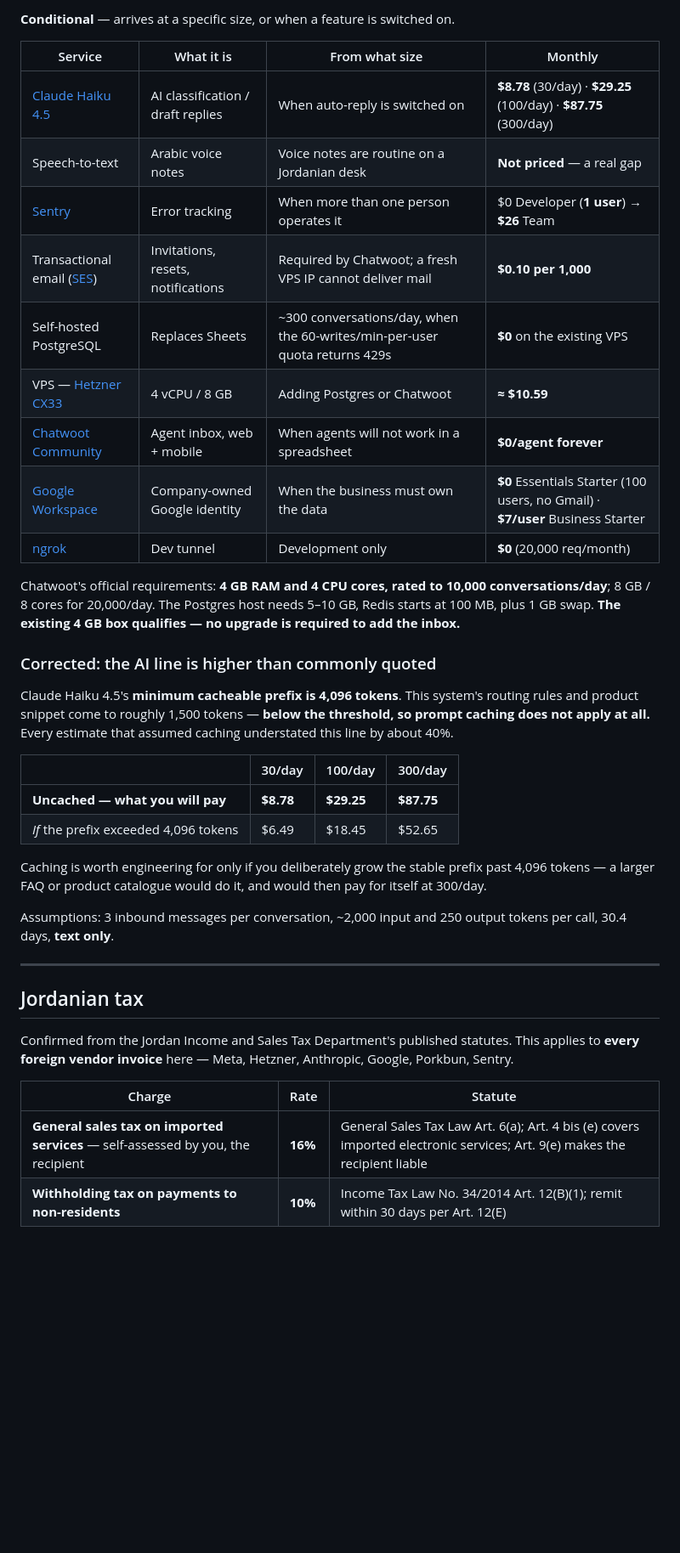
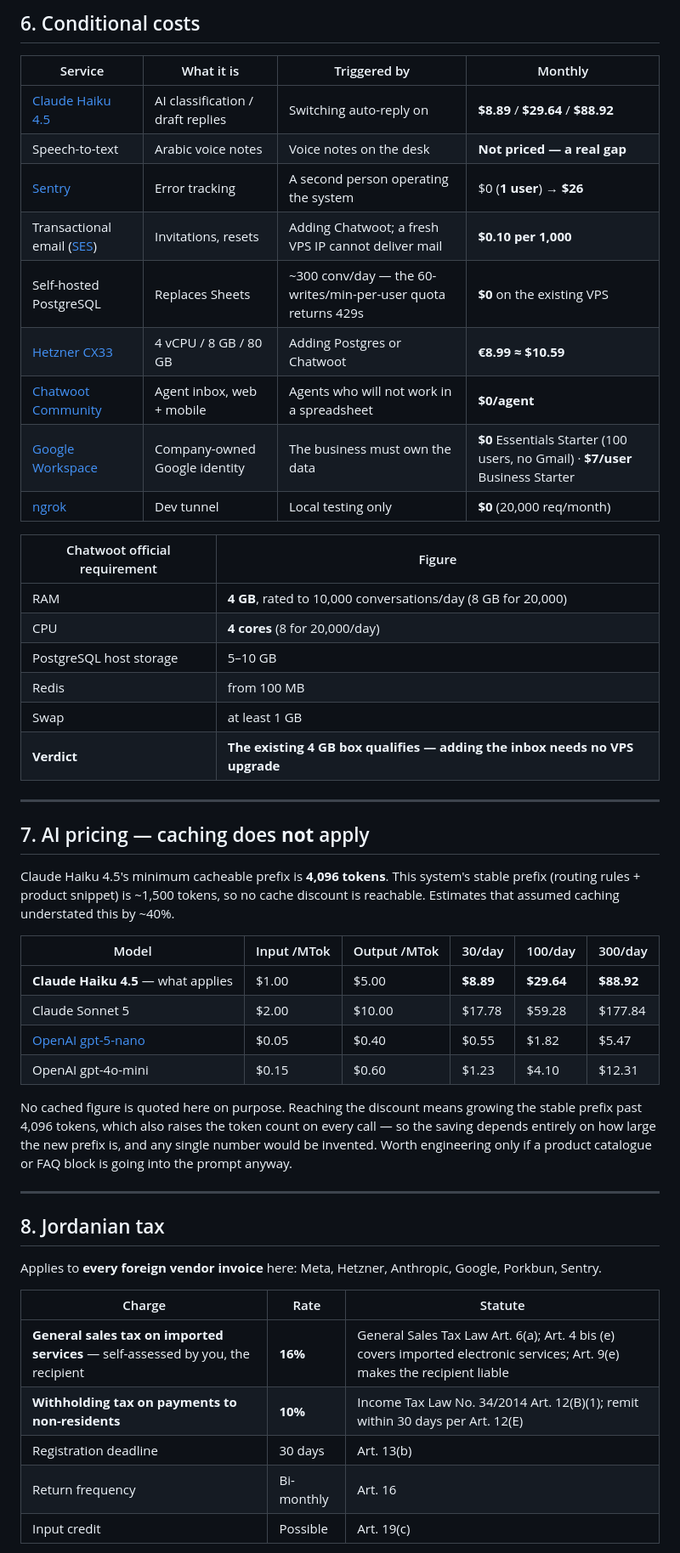
Before and after one commit to Mohammad-Khalifah1/Whatsapp-automation-n8n, a Markdown page: docs/COSTS.md, the part around one of its changes. Shown at 85% size. Drawn GitHub-style; blank space fills up the shorter version.

```diff
--- a/docs/COSTS.md
+++ b/docs/COSTS.md
@@ -136,52 +139,60 @@ license would be required on your part."*
 
-**Conditional** — arrives at a specific size, or when a feature is switched on.
+## 6. Conditional costs
 
-| Service | What it is | From what size | Monthly |
+| Service | What it is | Triggered by | Monthly |
 |---|---|---|---|
-| [Claude Haiku 4.5](https://platform.claude.com/docs/en/about-claude/pricing) | AI classification / draft replies | When auto-reply is switched on | **$8.78** (30/day) · **$29.25** (100/day) · **$87.75** (300/day) |
-| Speech-to-text | Arabic voice notes | Voice notes are routine on a Jordanian desk | **Not priced** — a real gap |
-| [Sentry](https://sentry.io/pricing/) | Error tracking | When more than one person operates it | $0 Developer (**1 user**) → **$26** Team |
-| Transactional email ([SES](https://aws.amazon.com/ses/pricing/)) | Invitations, resets, notifications | Required by Chatwoot; a fresh VPS IP cannot deliver mail | **$0.10 per 1,000** |
-| Self-hosted PostgreSQL | Replaces Sheets | ~300 conversations/day, when the 60-writes/min-per-user quota returns 429s | **$0** on the existing VPS |
-| VPS — [Hetzner CX33](https://www.hetzner.com/cloud) | 4 vCPU / 8 GB | Adding Postgres or Chatwoot | **≈ $10.59** |
-| [Chatwoot Community](https://www.chatwoot.com/pricing/self-hosted-plans) | Agent inbox, web + mobile | When agents will not work in a spreadsheet | **$0/agent forever** |
-| [Google Workspace](https://workspace.google.com/pricing.html) | Company-owned Google identity | When the business must own the data | **$0** Essentials Starter (100 users, no Gmail) · **$7/user** Business Starter |
-| [ngrok](https://ngrok.com/pricing) | Dev tunnel | Development only | **$0** (20,000 req/month) |
+| [Claude Haiku 4.5](https://platform.claude.com/docs/en/about-claude/pricing) | AI classification / draft replies | Switching auto-reply on | **$8.89** / **$29.64** / **$88.92** |
+| Speech-to-text | Arabic voice notes | Voice notes on the desk | **Not priced — a real gap** |
+| [Sentry](https://sentry.io/pricing/) | Error tracking | A second person operating the system | $0 (**1 user**) → **$26** |
+| Transactional email ([SES](https://aws.amazon.com/ses/pricing/)) | Invitations, resets | Adding Chatwoot; a fresh VPS IP cannot deliver mail | **$0.10 per 1,000** |
+| Self-hosted PostgreSQL | Replaces Sheets | ~300 conv/day — the 60-writes/min-per-user quota returns 429s | **$0** on the existing VPS |
+| [Hetzner CX33](https://www.hetzner.com/cloud) | 4 vCPU / 8 GB / 80 GB | Adding Postgres or Chatwoot | **€8.99 ≈ $10.59** |
+| [Chatwoot Community](https://www.chatwoot.com/pricing/self-hosted-plans) | Agent inbox, web + mobile | Agents who will not work in a spreadsheet | **$0/agent** |
+| [Google Workspace](https://workspace.google.com/pricing.html) | Company-owned Google identity | The business must own the data | **$0** Essentials Starter (100 users, no Gmail) · **$7/user** Business Starter |
+| [ngrok](https://ngrok.com/pricing) | Dev tunnel | Local testing only | **$0** (20,000 req/month) |
 
-Chatwoot's official requirements: **4 GB RAM and 4 CPU cores, rated to 10,000
-conversations/day**; 8 GB / 8 cores for 20,000/day. The Postgres host needs
-5–10 GB, Redis starts at 100 MB, plus 1 GB swap. **The existing 4 GB box
-qualifies — no upgrade is required to add the inbox.**
-
-### Corrected: the AI line is higher than commonly quoted
-
-Claude Haiku 4.5's **minimum cacheable prefix is 4,096 tokens**. This system's
-routing rules and product snippet come to roughly 1,500 tokens — **below the
-threshold, so prompt caching does not apply at all.** Every estimate that
-assumed caching understated this line by about 40%.
-
-| | 30/day | 100/day | 300/day |
-|---|---|---|---|
-| **Uncached — what you will pay** | **$8.78** | **$29.25** | **$87.75** |
-| *If* the prefix exceeded 4,096 tokens | $6.49 | $18.45 | $52.65 |
-
-Caching is worth engineering for only if you deliberately grow the stable prefix
-past 4,096 tokens — a larger FAQ or product catalogue would do it, and would then
-pay for itself at 300/day.
-
-Assumptions: 3 inbound messages per conversation, ~2,000 input and 250 output
-tokens per call, 30.4 days, **text only**.
+| Chatwoot official requirement | Figure |
+|---|---|
+| RAM | **4 GB**, rated to 10,000 conversations/day (8 GB for 20,000) |
+| CPU | **4 cores** (8 for 20,000/day) |
+| PostgreSQL host storage | 5–10 GB |
+| Redis | from 100 MB |
+| Swap | at least 1 GB |
+| **Verdict** | **The existing 4 GB box qualifies — adding the inbox needs no VPS upgrade** |
 
 ---
 
-## Jordanian tax
+## 7. AI pricing — caching does **not** apply
 
-Confirmed from the Jordan Income and Sales Tax Department's published statutes.
-This applies to **every foreign vendor invoice** here — Meta, Hetzner, Anthropic,
+Claude Haiku 4.5's minimum cacheable prefix is **4,096 tokens**. This system's
+stable prefix (routing rules + product snippet) is ~1,500 tokens, so no cache
+discount is reachable. Estimates that assumed caching understated this by ~40%.
+
+| Model | Input /MTok | Output /MTok | 30/day | 100/day | 300/day |
+|---|---|---|---|---|---|
+| **Claude Haiku 4.5** — what applies | $1.00 | $5.00 | **$8.89** | **$29.64** | **$88.92** |
+| Claude Sonnet 5 | $2.00 | $10.00 | $17.78 | $59.28 | $177.84 |
+| [OpenAI gpt-5-nano](https://openai.com/api/pricing/) | $0.05 | $0.40 | $0.55 | $1.82 | $5.47 |
+| OpenAI gpt-4o-mini | $0.15 | $0.60 | $1.23 | $4.10 | $12.31 |
+
+No cached figure is quoted here on purpose. Reaching the discount means growing
+the stable prefix past 4,096 tokens, which also raises the token count on every
+call — so the saving depends entirely on how large the new prefix is, and any
+single number would be invented. Worth engineering only if a product catalogue or
+FAQ block is going into the prompt anyway.
+
+---
+
+## 8. Jordanian tax
+
+Applies to **every foreign vendor invoice** here: Meta, Hetzner, Anthropic,
 Google, Porkbun, Sentry.
 
 | Charge | Rate | Statute |
 |---|---|---|
 | **General sales tax on imported services** — self-assessed by you, the recipient | **16%** | General Sales Tax Law Art. 6(a); Art. 4 bis (e) covers imported electronic services; Art. 9(e) makes the recipient liable |
 | **Withholding tax on payments to non-residents** | **10%** | Income Tax Law No. 34/2014 Art. 12(B)(1); remit within 30 days per Art. 12(E) |
+| Registration deadline | 30 days | Art. 13(b) |
+| Return frequency | Bi-monthly | Art. 16 |
+| Input credit | Possible | Art. 19(c) |
 
```
Also changed, not shown: other parts of docs/COSTS.md (+191 -201 lines).
